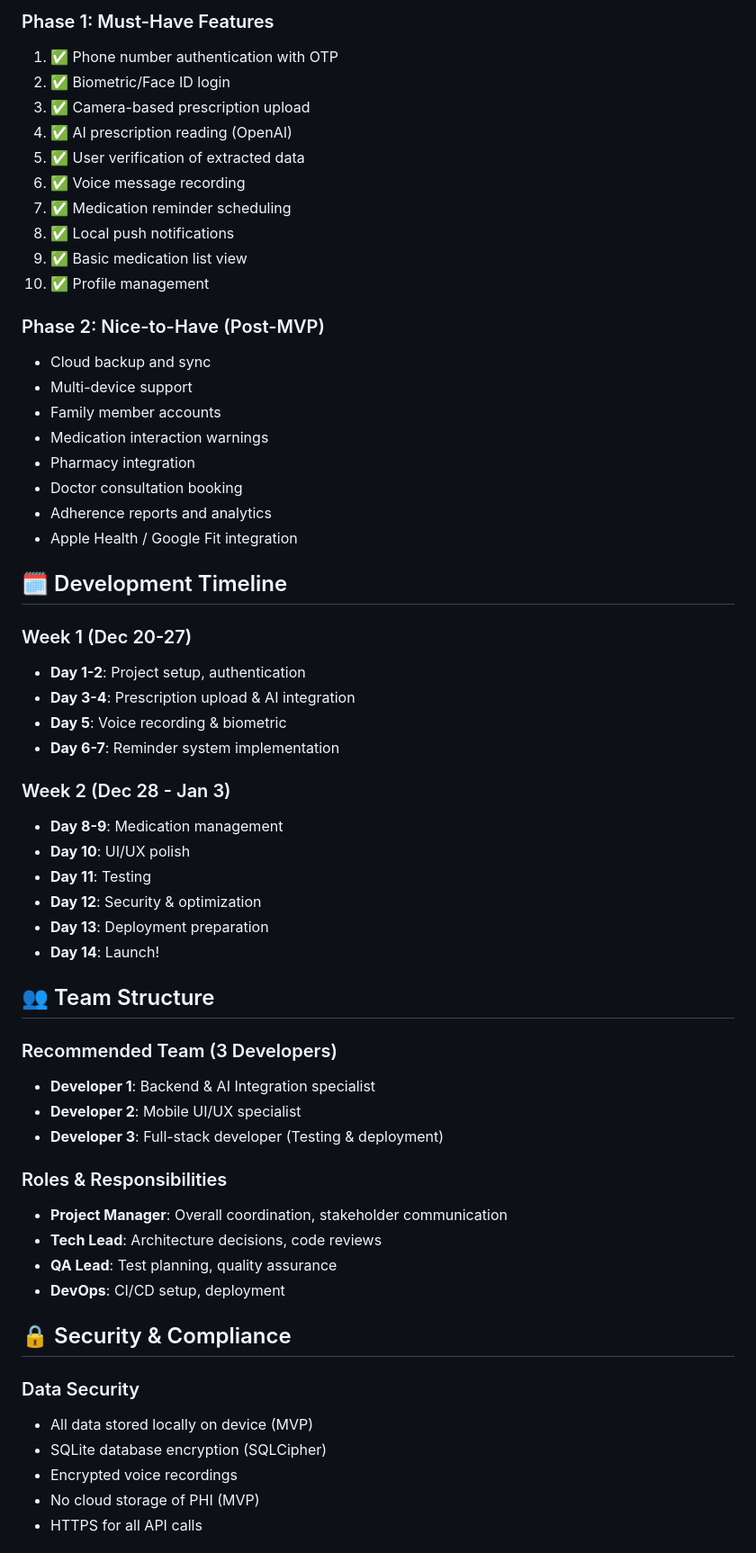
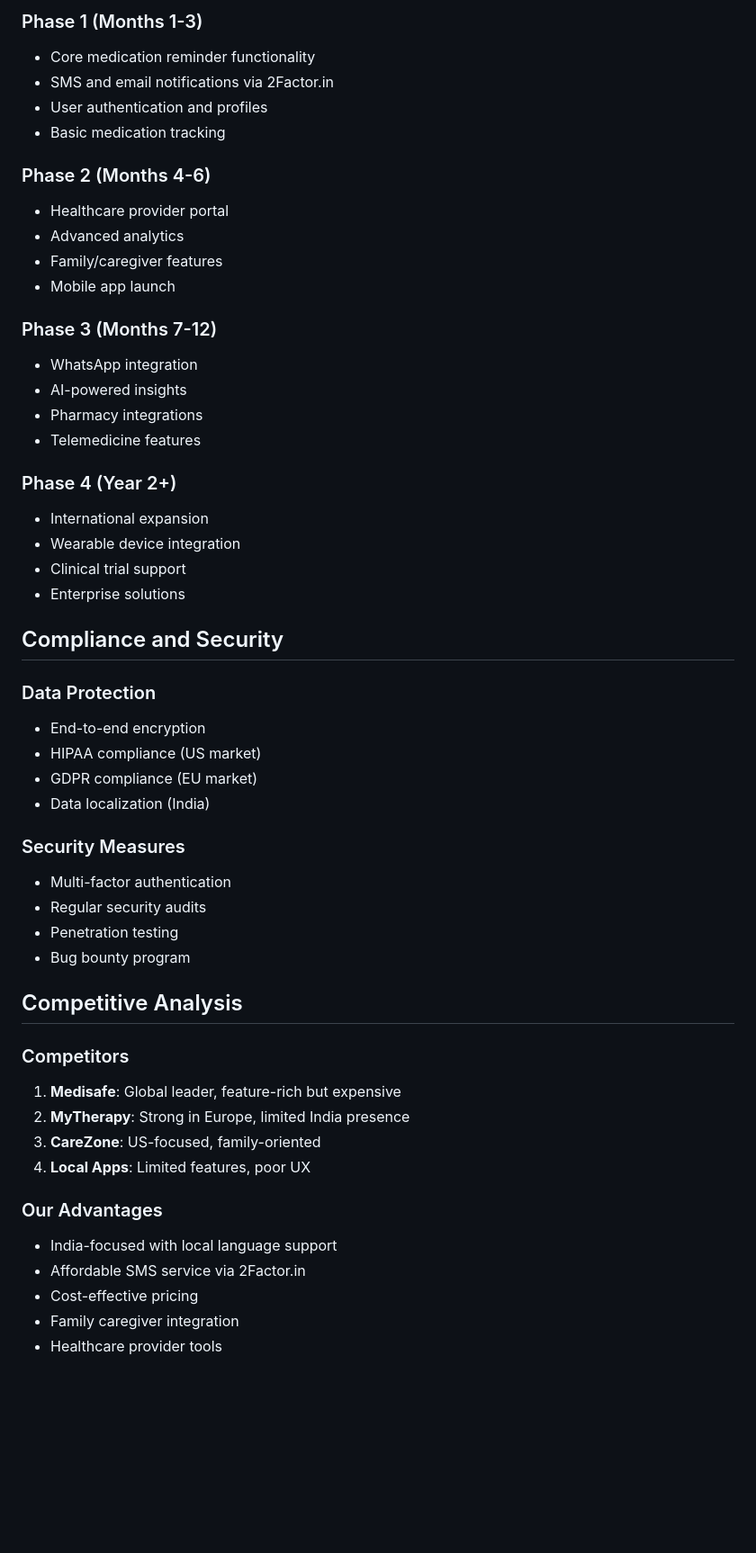
Before and after one commit to rajibmahata/MedRemind, a Markdown page: docs/01-project-overview.md, the part around one of its changes. Shown at 90% size. Rendered like a GitHub page; blank space fills up the shorter version.

```diff
--- a/docs/01-project-overview.md
+++ b/docs/01-project-overview.md
@@ -159,61 +154,54 @@ MedRemind solves these problems by:
 
-### Phase 1: Must-Have Features
-1. ✅ Phone number authentication with OTP
-2. ✅ Biometric/Face ID login
-3. ✅ Camera-based prescription upload
-4. ✅ AI prescription reading (OpenAI)
-5. ✅ User verification of extracted data
-6. ✅ Voice message recording
-7. ✅ Medication reminder scheduling
-8. ✅ Local push notifications
-9. ✅ Basic medication list view
-10. ✅ Profile management
+### Phase 1 (Months 1-3)
+- Core medication reminder functionality
+- SMS and email notifications via 2Factor.in
+- User authentication and profiles
+- Basic medication tracking
 
-### Phase 2: Nice-to-Have (Post-MVP)
-- Cloud backup and sync
-- Multi-device support
-- Family member accounts
-- Medication interaction warnings
-- Pharmacy integration
-- Doctor consultation booking
-- Adherence reports and analytics
-- Apple Health / Google Fit integration
+### Phase 2 (Months 4-6)
+- Healthcare provider portal
+- Advanced analytics
+- Family/caregiver features
+- Mobile app launch
 
-## 🗓️ Development Timeline
+### Phase 3 (Months 7-12)
+- WhatsApp integration
+- AI-powered insights
+- Pharmacy integrations
+- Telemedicine features
 
-### Week 1 (Dec 20-27)
-- **Day 1-2**: Project setup, authentication
-- **Day 3-4**: Prescription upload & AI integration
-- **Day 5**: Voice recording & biometric
-- **Day 6-7**: Reminder system implementation
+### Phase 4 (Year 2+)
+- International expansion
+- Wearable device integration
+- Clinical trial support
+- Enterprise solutions
 
-### Week 2 (Dec 28 - Jan 3)
-- **Day 8-9**: Medication management
-- **Day 10**: UI/UX polish
-- **Day 11**: Testing
-- **Day 12**: Security & optimization
-- **Day 13**: Deployment preparation
-- **Day 14**: Launch!
+## Compliance and Security
 
-## 👥 Team Structure
+### Data Protection
+- End-to-end encryption
+- HIPAA compliance (US market)
+- GDPR compliance (EU market)
+- Data localization (India)
 
-### Recommended Team (3 Developers)
-- **Developer 1**: Backend & AI Integration specialist
-- **Developer 2**: Mobile UI/UX specialist
-- **Developer 3**: Full-stack developer (Testing & deployment)
+### Security Measures
+- Multi-factor authentication
+- Regular security audits
+- Penetration testing
+- Bug bounty program
 
-### Roles & Responsibilities
-- **Project Manager**: Overall coordination, stakeholder communication
-- **Tech Lead**: Architecture decisions, code reviews
-- **QA Lead**: Test planning, quality assurance
-- **DevOps**: CI/CD setup, deployment
+## Competitive Analysis
 
-## 🔒 Security & Compliance
+### Competitors
+1. **Medisafe**: Global leader, feature-rich but expensive
+2. **MyTherapy**: Strong in Europe, limited India presence
+3. **CareZone**: US-focused, family-oriented
+4. **Local Apps**: Limited features, poor UX
 
-### Data Security
-- All data stored locally on device (MVP)
-- SQLite database encryption (SQLCipher)
-- Encrypted voice recordings
-- No cloud storage of PHI (MVP)
-- HTTPS for all API calls
+### Our Advantages
+- India-focused with local language support
+- Affordable SMS service via 2Factor.in
+- Cost-effective pricing
+- Family caregiver integration
+- Healthcare provider tools
 
```
Also changed, not shown: other parts of docs/01-project-overview.md (+135 -229 lines).
